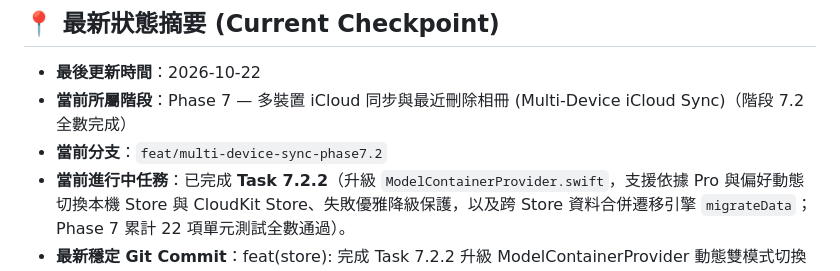
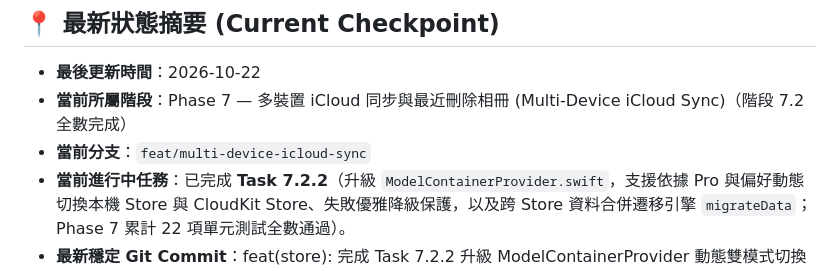
Before and after one commit to wangtc07/cheki-lens, a Markdown page: docs/PROGRESS.md, the part around the change. Drawn GitHub-style.

Commit message:
docs: 更新進度看板當前分支為 feat/multi-device-icloud-sync

```diff
--- a/docs/PROGRESS.md
+++ b/docs/PROGRESS.md
@@ -9,7 +9,7 @@
 
 - **最後更新時間**：2026-10-22
 - **當前所屬階段**：Phase 7 — 多裝置 iCloud 同步與最近刪除相冊 (Multi-Device iCloud Sync)（階段 7.2 全數完成）
-- **當前分支**：`feat/multi-device-sync-phase7.2`
+- **當前分支**：`feat/multi-device-icloud-sync`
 - **當前進行中任務**：已完成 **Task 7.2.2**（升級 `ModelContainerProvider.swift`，支援依據 Pro 與偏好動態切換本機 Store 與 CloudKit Store、失敗優雅降級保護，以及跨 Store 資料合併遷移引擎 `migrateData`；Phase 7 累計 22 項單元測試全數通過）。
 - **最新穩定 Git Commit**：feat(store): 完成 Task 7.2.2 升級 ModelContainerProvider 動態雙模式切換與跨 Store 遷移引擎
 - **下一動執行指示**：執行 **Task 7.3.1**（實作 `ChekiImageCacheManager.swift`，支援輕量縮圖生成、本機快取目錄存儲、LRU 空間管理與一鍵清除暫存快取）。開工前先讀 `docs/ICLOUD_SYNC_ROADMAP.md`。
```
